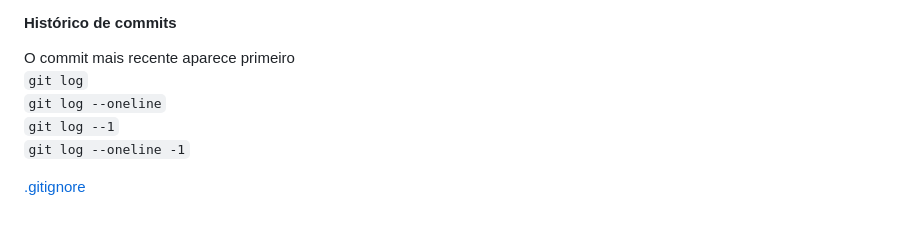
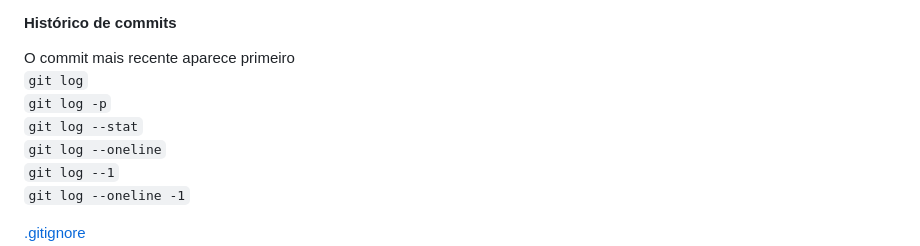
Before and after one commit to dekomonte/Programming, a Markdown page: Diversos/comandos_git.md, the part around the change. Rendered like a GitHub page; blank space fills up the shorter version.

````diff
--- a/Diversos/comandos_git.md
+++ b/Diversos/comandos_git.md
@@ -53,6 +53,8 @@ Função de conveniência<br>
 #### Histórico de commits
 O commit mais recente aparece primeiro<br>
 ```git log```<br>
+```git log -p```<br>
+```git log --stat```<br>
 ```git log --oneline```<br>
 ```git log --1```<br>
 ```git log --oneline -1```<br>
````
